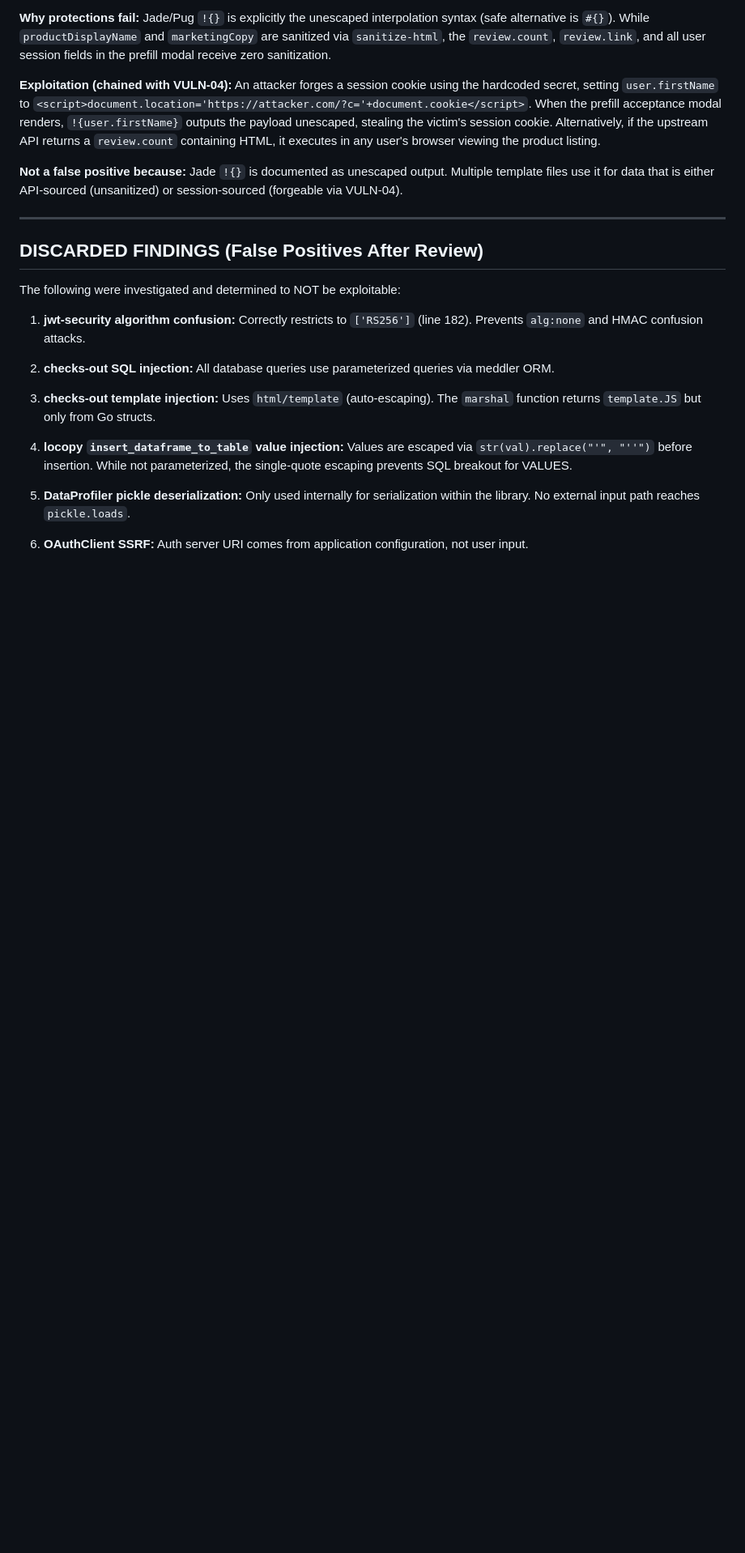
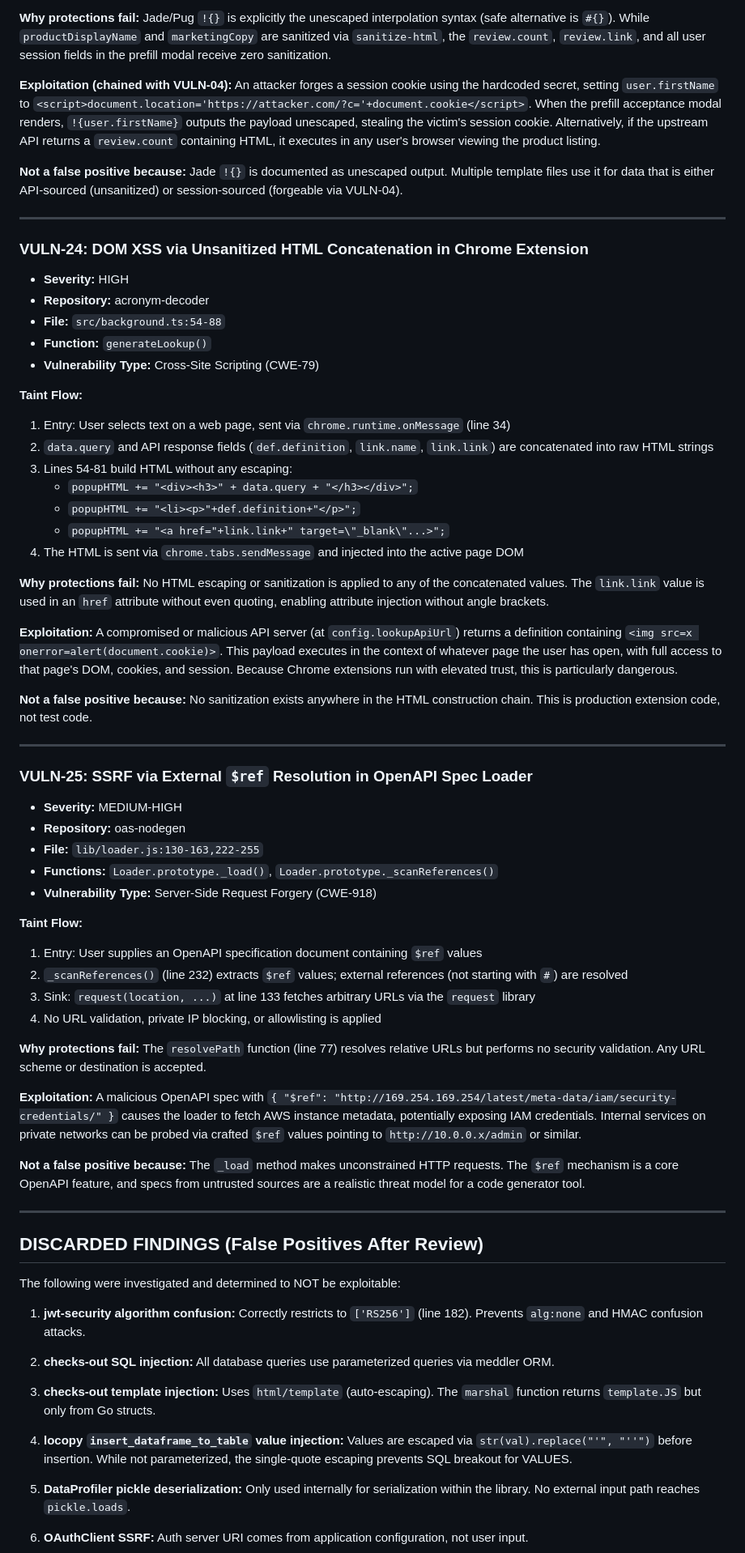
Before and after one commit to StealthyBugs/poc, a Markdown page: AUDIT_REPORT.md, the part around one of its changes. Shown at 81% size. Rendered like a GitHub page; blank space fills up the shorter version.

Commit message:
Add VULN-24 and VULN-25: Chrome extension XSS and SSRF via OpenAPI $ref
VULN-24: DOM XSS in acronym-decoder Chrome extension via unsanitized HTML
concatenation from remote API responses into active page DOM.

VULN-25: SSRF in oas-nodegen via external $ref resolution in OpenAPI specs,
enabling cloud metadata and internal service access.

Total confirmed vulnerabilities: 25

https://claude.ai/code/session_018BPYyFK18UCNv78BGq1y3p

```diff
--- a/AUDIT_REPORT.md
+++ b/AUDIT_REPORT.md
@@ -489,6 +489,51 @@ value = value
 
 ---
 
+### VULN-24: DOM XSS via Unsanitized HTML Concatenation in Chrome Extension
+- **Severity:** HIGH
+- **Repository:** acronym-decoder
+- **File:** `src/background.ts:54-88`
+- **Function:** `generateLookup()`
+- **Vulnerability Type:** Cross-Site Scripting (CWE-79)
+
+**Taint Flow:**
+1. Entry: User selects text on a web page, sent via `chrome.runtime.onMessage` (line 34)
+2. `data.query` and API response fields (`def.definition`, `link.name`, `link.link`) are concatenated into raw HTML strings
+3. Lines 54-81 build HTML without any escaping:
+   - `popupHTML += "<div><h3>" + data.query + "</h3></div>";`
+   - `popupHTML += "<li><p>"+def.definition+"</p>";`
+   - `popupHTML += "<a href="+link.link+" target=\"_blank\"...>";`
+4. The HTML is sent via `chrome.tabs.sendMessage` and injected into the active page DOM
+
+**Why protections fail:** No HTML escaping or sanitization is applied to any of the concatenated values. The `link.link` value is used in an `href` attribute without even quoting, enabling attribute injection without angle brackets.
+
+**Exploitation:** A compromised or malicious API server (at `config.lookupApiUrl`) returns a definition containing `<img src=x onerror=alert(document.cookie)>`. This payload executes in the context of whatever page the user has open, with full access to that page's DOM, cookies, and session. Because Chrome extensions run with elevated trust, this is particularly dangerous.
+
+**Not a false positive because:** No sanitization exists anywhere in the HTML construction chain. This is production extension code, not test code.
+
+---
+
+### VULN-25: SSRF via External `$ref` Resolution in OpenAPI Spec Loader
+- **Severity:** MEDIUM-HIGH
+- **Repository:** oas-nodegen
+- **File:** `lib/loader.js:130-163,222-255`
+- **Functions:** `Loader.prototype._load()`, `Loader.prototype._scanReferences()`
+- **Vulnerability Type:** Server-Side Request Forgery (CWE-918)
+
+**Taint Flow:**
+1. Entry: User supplies an OpenAPI specification document containing `$ref` values
+2. `_scanReferences()` (line 232) extracts `$ref` values; external references (not starting with `#`) are resolved
+3. Sink: `request(location, ...)` at line 133 fetches arbitrary URLs via the `request` library
+4. No URL validation, private IP blocking, or allowlisting is applied
+
+**Why protections fail:** The `resolvePath` function (line 77) resolves relative URLs but performs no security validation. Any URL scheme or destination is accepted.
+
+**Exploitation:** A malicious OpenAPI spec with `{ "$ref": "http://169.254.169.254/latest/meta-data/iam/security-credentials/" }` causes the loader to fetch AWS instance metadata, potentially exposing IAM credentials. Internal services on private networks can be probed via crafted `$ref` values pointing to `http://10.0.0.x/admin` or similar.
+
+**Not a false positive because:** The `_load` method makes unconstrained HTTP requests. The `$ref` mechanism is a core OpenAPI feature, and specs from untrusted sources are a realistic threat model for a code generator tool.
+
+---
+
 ## DISCARDED FINDINGS (False Positives After Review)
 
 The following were investigated and determined to NOT be exploitable:
```
Also changed, not shown: other parts of AUDIT_REPORT.md (+5 -4 lines).
